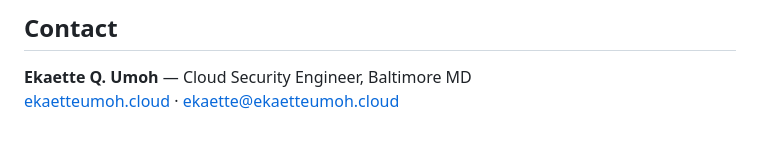
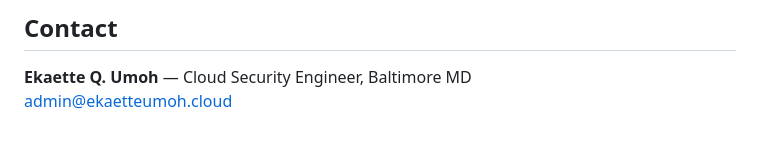
Before and after one commit to ekaumoh/lets-build, a Markdown page: README.md, the part around the change. GitHub-like rendering.

```diff
--- a/README.md
+++ b/README.md
@@ -56,4 +56,4 @@ Each subfolder has its own `README.md` with prerequisites, variable definitions,
 ## Contact
 
 **Ekaette Q. Umoh** — Cloud Security Engineer, Baltimore MD
-[ekaetteumoh.cloud](https://ekaetteumoh.cloud) · [ekaette@ekaetteumoh.cloud](mailto:ekaette@ekaetteumoh.cloud)
+[admin@ekaetteumoh.cloud](mailto:admin@ekaetteumoh.cloud)
```
